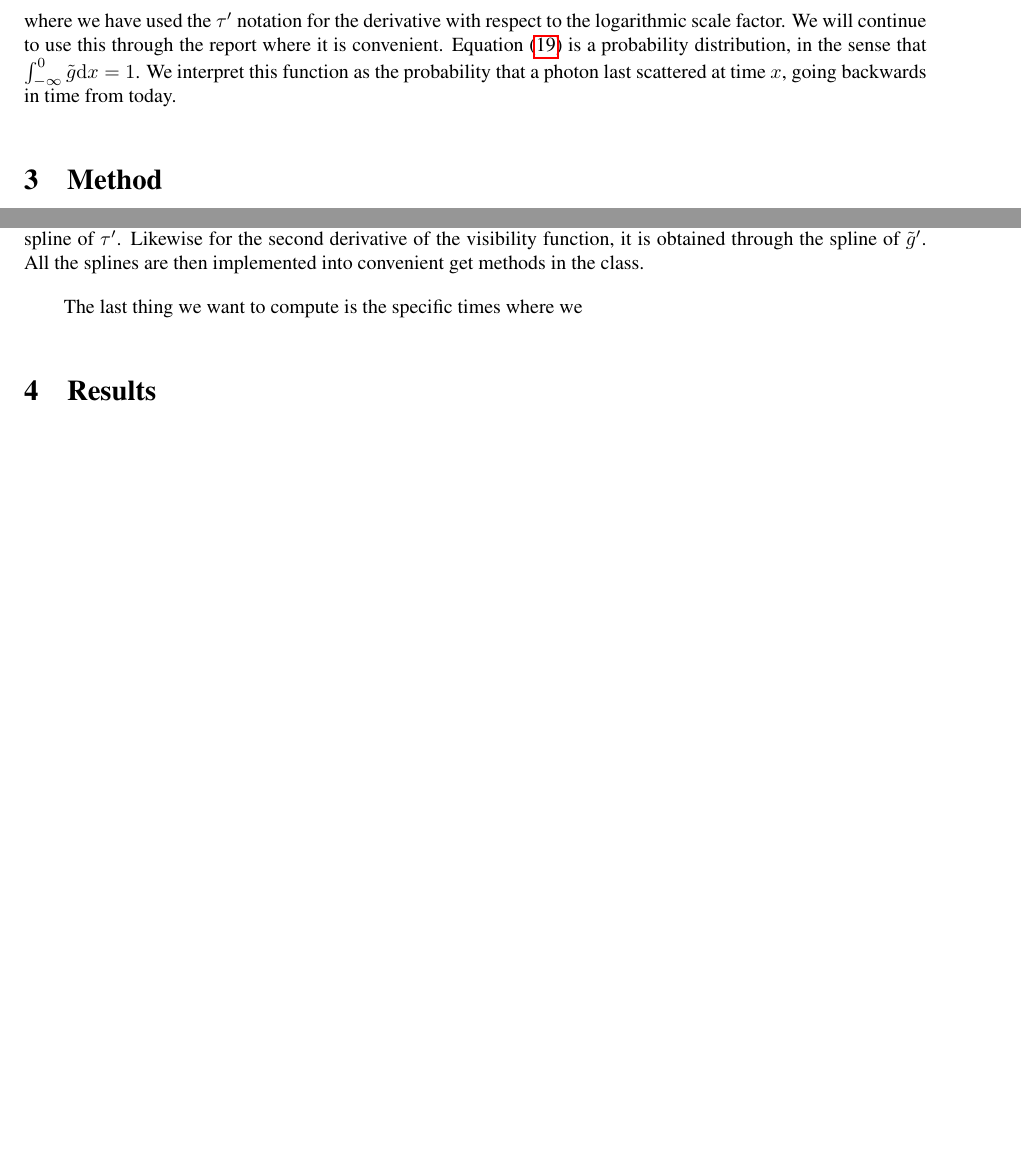
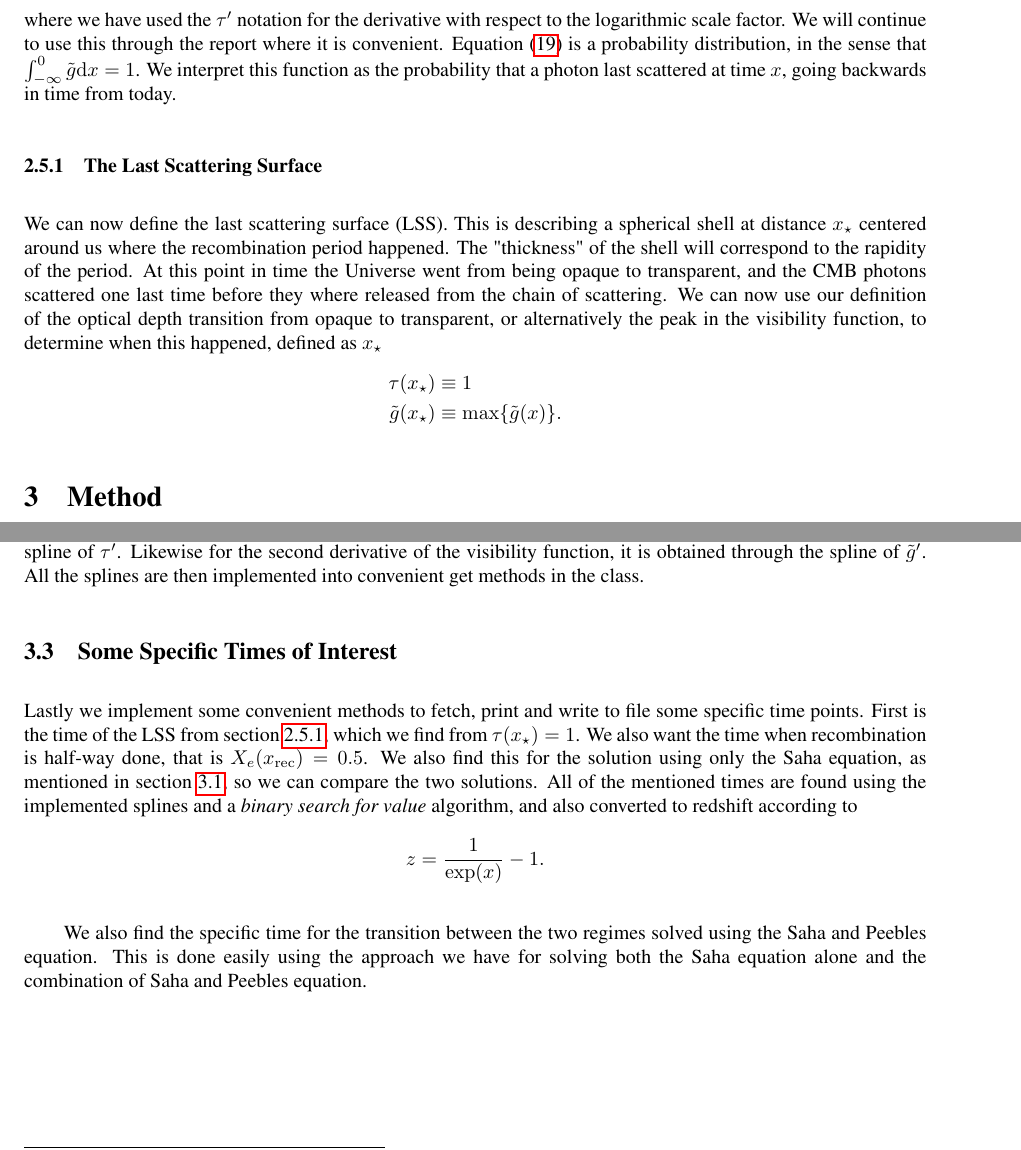
Before and after one commit to Lilleborg/AST5220-Cosmology2, a LaTeX document (Numerical_projects/Milestone2/tex/jakobbor_Milestone2.tex): two parts of pages 4 and 6 of 8 before the commit and two parts of pages 4 and 6 of 9 after it, joined at a grey line, cut so that both start at the same text, the shorter picture padded with empty space. Compiled offline with pdfLaTeX.

```diff
--- a/Numerical_projects/Milestone2/tex/jakobbor_Milestone2.tex
+++ b/Numerical_projects/Milestone2/tex/jakobbor_Milestone2.tex
@@ -207,6 +207,15 @@
 \end{equation}
 where we have used the $\tau^\prime$ notation for the derivative with respect to the logarithmic scale factor. We will continue to use this through the report where it is convenient. \Cref{eq:visibility function} is a probability distribution, in the sense that $\int_{-\infty}^0 \tilde{g}\dd x = 1$. We interpret this function as the probability that a photon last scattered at time $x$, going backwards in time from today.
 
+\subsubsection{The Last Scattering Surface}
+\label{subsubsec:Theory/last scattering surface}
+We can now define the last scattering surface (LSS). This is describing a spherical shell at distance $x_\star$ centered around us where the recombination period happened. The "thickness" of the shell will correspond to the rapidity of the period. At this point in time the Universe went from being opaque to transparent, and the CMB photons scattered one last time before they where released from the chain of scattering. We can now use our definition of the optical depth transition from opaque to transparent, or alternatively the peak in the visibility function, to determine when this happened, defined as $x_\star$
+\begin{align*}
+    \tau(x_\star) &\equiv 1 \label{eq:tau equiv 1}
+    \\
+    \tilde{g}(x_\star) &\equiv \max \{\tilde{g}(x)\}.
+\end{align*}
+
 %%%%%%%%
 % Method
 %%%%%%%%
@@ -276,7 +285,14 @@
 
 In the end, we create splines of $\tau$, $\tilde{g}$ and $\tilde{g}^\prime$. As mentioned, the second derivative of $\tau$ is obtained through the spline of $\tau^\prime$. Likewise for the second derivative of the visibility function, it is obtained through the spline of $\tilde{g}^\prime$. All the splines are then implemented into convenient get methods in the class.
 
-The last thing we want to compute is the specific times where we
+\subsection{Some Specific Times of Interest}
+\label{subsec:Method/Times of interest}
+Lastly we implement some convenient methods to fetch, print and write to file some specific time points. First is the time of the LSS from \cref{subsubsec:Theory/last scattering surface}, which we find from $\tau(x_\star)=1$. We also want the time when recombination is half-way done, that is $X_e(x_{\rm{rec}}) = 0.5$. We also find this for the solution using only the Saha equation, as mentioned in \cref{subsec:Method/Solving Xe}, so we can compare the two solutions. All of the mentioned times are found using the implemented splines and a \textit{binary search for value} algorithm, and also converted to redshift according to
+\begin{equation*}
+    z = \frac{1}{\exp(x)}-1.
+\end{equation*}
+
+We also find the specific time for the transition between the two regimes solved using the Saha and Peebles equation. This is done easily using the approach we have for solving both the Saha equation alone and the combination of Saha and Peebles equation.
 
 %%%%%%%%
 %Results
```
Also changed, not shown: Numerical_projects/Milestone2/tex/jakobbor_Milestone2.tex (25 more changed lines).
